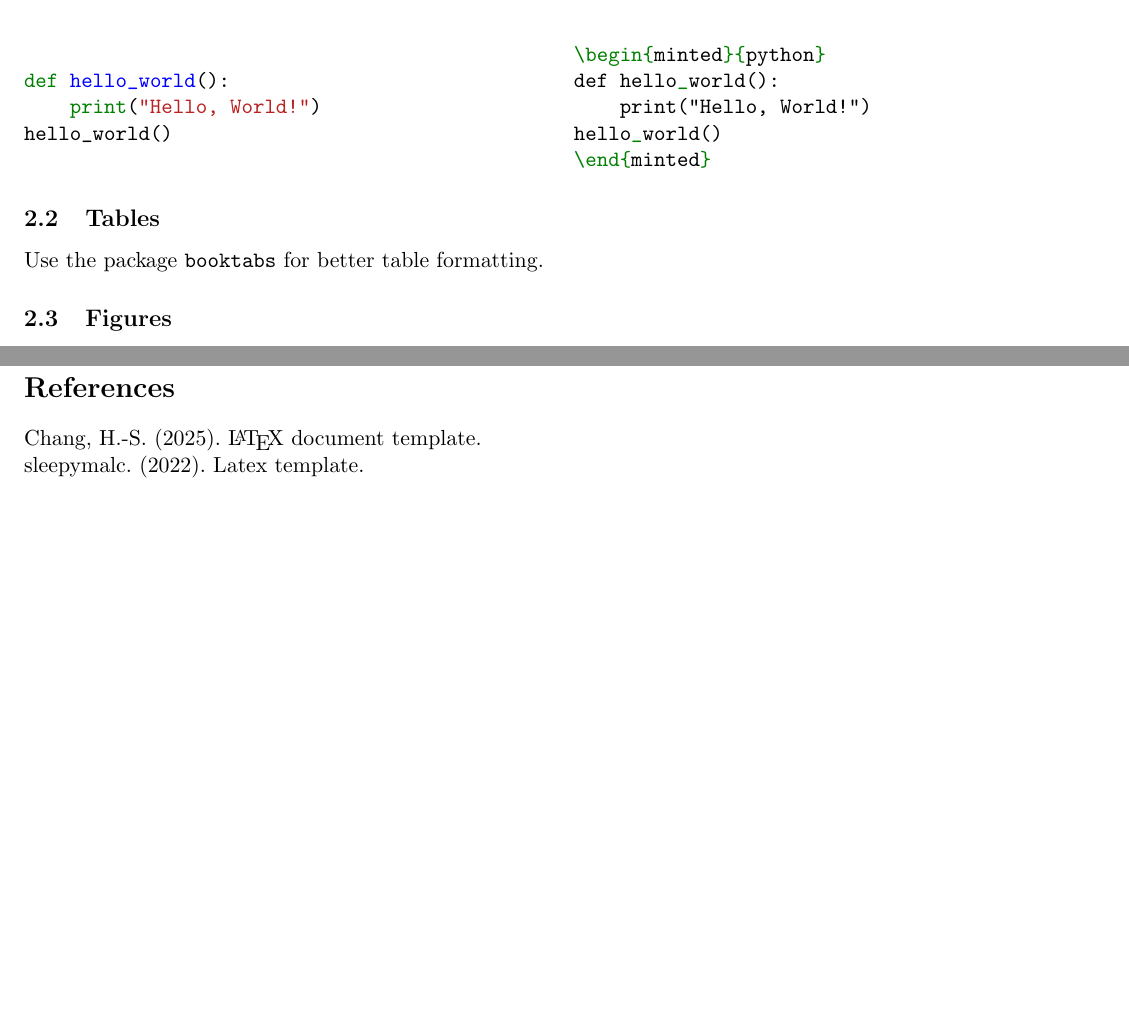
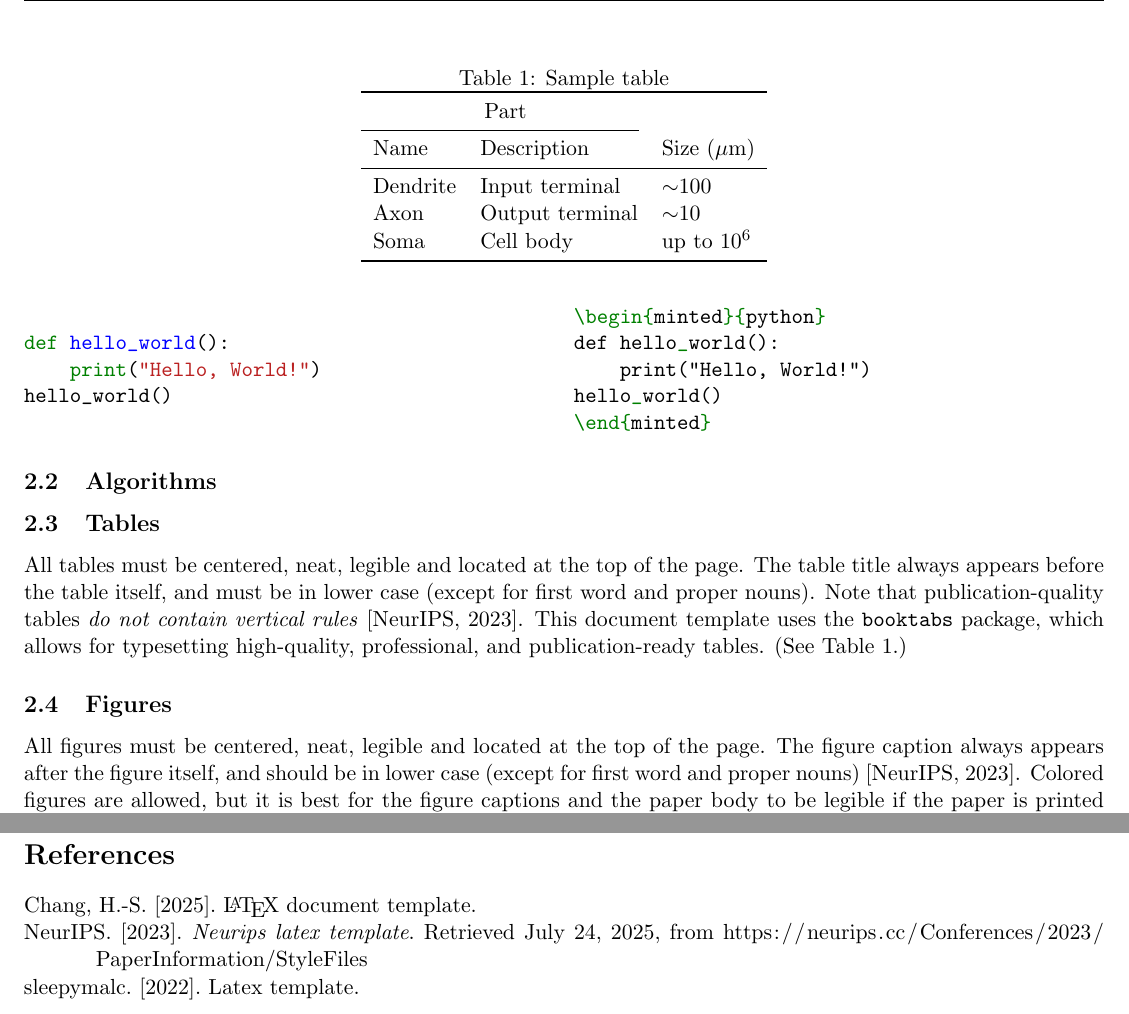
Before and after one commit to hanson-hschang/LaTeX-Document-Package, a LaTeX document (main.tex, which reads content/2_environment.tex, content/sample_table.tex, document.sty): two parts of pages 4 and 6 of 6, joined at a grey line, cut at the place of the change, the shorter picture padded with empty space. Compiled offline with pdfLaTeX.

Commit message:
wip: add tables and figures subsections

```diff
--- a/content/2_environment.tex
+++ b/content/2_environment.tex
@@ -84,12 +84,25 @@ hello_world()
   \end{latexcode}
 \end{multicols}
 
+\subsection{Algorithms}
+
+
 \subsection{Tables}
-Use the package \texttt{booktabs} for better table formatting.
+
+All tables must be centered, neat, legible and located at the top of the page.
+The table title always appears before the table itself, and must be in lower case (except for first word and proper nouns).
+Note that publication-quality tables \emph{do not contain vertical rules}~\autocite{neurips2023template}.
+This document template uses the \href{https://www.ctan.org/pkg/booktabs}{\Verb|booktabs|} package, which allows for typesetting high-quality, professional, and publication-ready tables.
+(See Table~\ref{tab:sample}.)
+
+\input{content/sample_table.tex}
 
 \subsection{Figures}
 
-\subsection{Algorithms}
+All figures must be centered, neat, legible and located at the top of the page.
+The figure caption always appears after the figure itself, and should be in lower case (except for first word and proper nouns)~\autocite{neurips2023template}.
+Colored figures are allowed, but it is best for the figure captions and the paper body to be legible if the paper is printed in either black/white or in color.
+(See Figure~\ref{fig:sample}.)
 
 \subsection{Frames}
 
--- /dev/null
+++ b/content/sample_table.tex
@@ -0,0 +1,16 @@
+\begin{table}
+  \caption{Sample table}
+  \label{tab:sample}
+  \centering
+  \begin{tabular}{lll}
+    \toprule
+    \multicolumn{2}{c}{Part}                   \\
+    \cmidrule(r){1-2}
+    Name     & Description     & Size ($\mu$m) \\
+    \midrule
+    Dendrite & Input terminal  & $\sim$100     \\
+    Axon     & Output terminal & $\sim$10      \\
+    Soma     & Cell body       & up to $10^6$  \\
+    \bottomrule
+  \end{tabular}
+\end{table}
--- a/document.sty
+++ b/document.sty
@@ -60,6 +60,9 @@
 %% Load the bibliography package
 \RequirePackage[backend=biber, style=apa]{biblatex}
 
+% Change parentheses to square brackets for parenthetical citations like \autocite
+\renewcommand*{\mkbibparens}[1]{\bibopenbracket#1\bibclosebracket}
+
 %% Load the appendix package
 \RequirePackage{appendix}
 
--- a/reference.bib
+++ b/reference.bib
@@ -17,3 +17,11 @@
   journal = {GitHub repository},
   howpublished = {\url{https://github.com/sleepymalc/LaTeX-Template/releases/tag/v1.0}}
 }
+
+@online{neurips2023template,
+  author = {NeurIPS},
+  title = {NeurIPS LaTeX template},
+  year = 2023,
+  url = {https://neurips.cc/Conferences/2023/PaperInformation/StyleFiles},
+  urldate = {2025-07-24}
+}
```
Also changed, not shown: content/sample_algo.tex (added), content/sample_figure.tex (added), main.pdf, content/2_environment.tex (22 more changed lines), document.sty (13 more changed lines).
